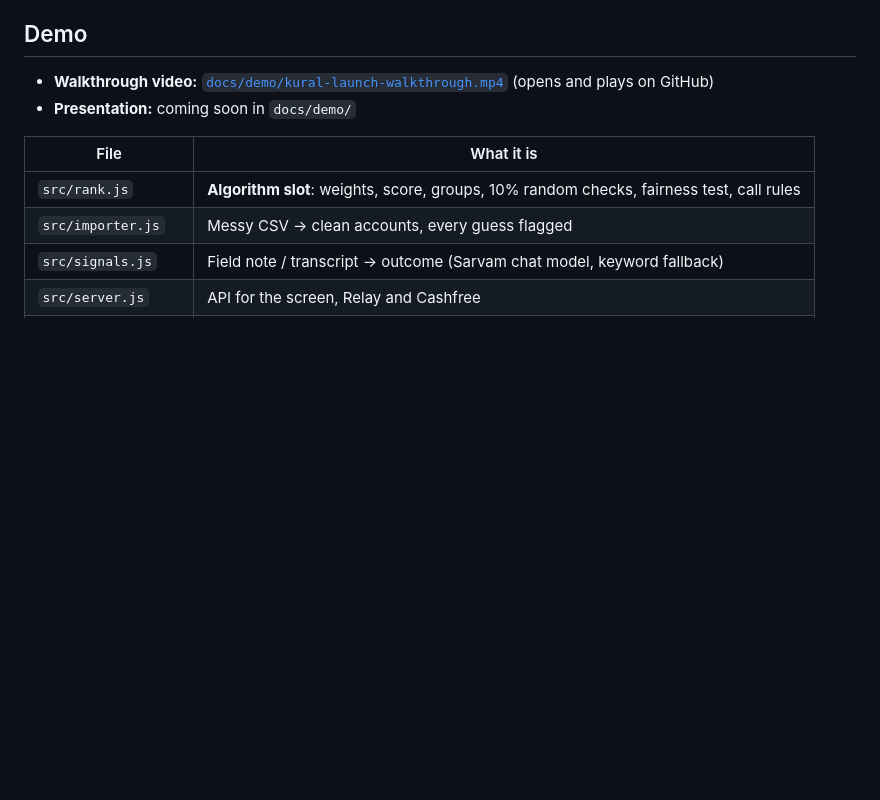
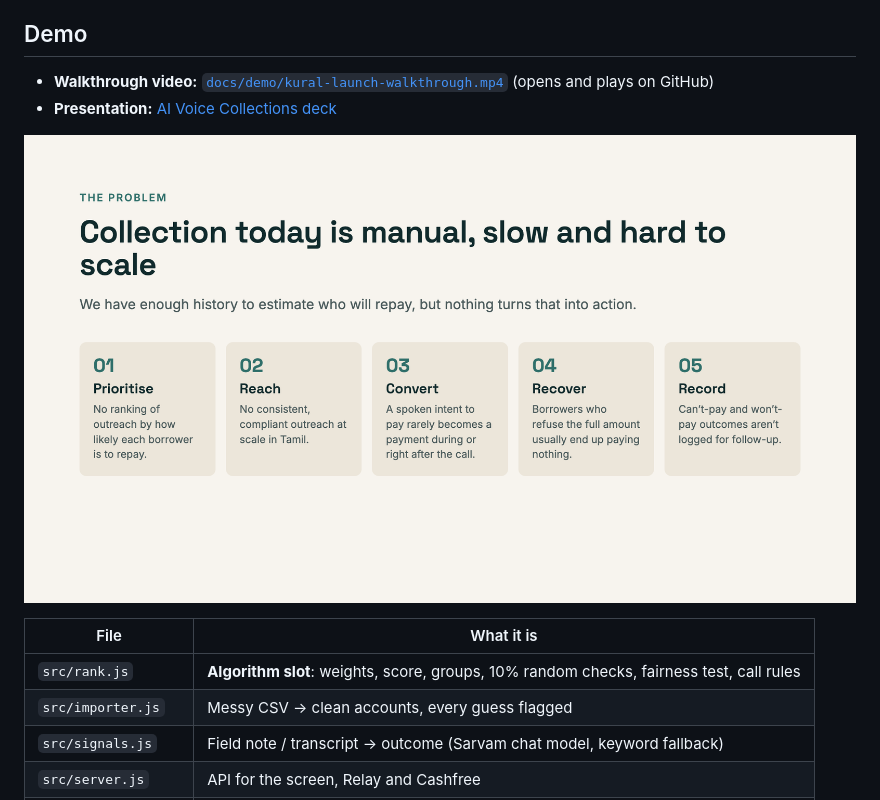
Before and after one commit to Varshnik07/buildathon-cashfree-sarvam, a Markdown page: README.md, the part around the change. Rendered like a GitHub page; pictures changed too: docs/demo/slide-2-problem.png (added); blank space fills up the shorter version.

Commit message:
Add presentation link and slide 2 image to README

```diff
--- a/README.md
+++ b/README.md
@@ -7,7 +7,9 @@ re-forming live.
 ## Demo
 
 - **Walkthrough video:** [`docs/demo/kural-launch-walkthrough.mp4`](docs/demo/kural-launch-walkthrough.mp4) (opens and plays on GitHub)
-- **Presentation:** coming soon in `docs/demo/`
+- **Presentation:** [AI Voice Collections deck](https://claude.ai/artifact/HPgox3WNcVtdzYXfh9oZ3M)
+
+![The problem: collection today is manual, slow and hard to scale](docs/demo/slide-2-problem.png)
 
 | File | What it is |
 |---|---|
```
